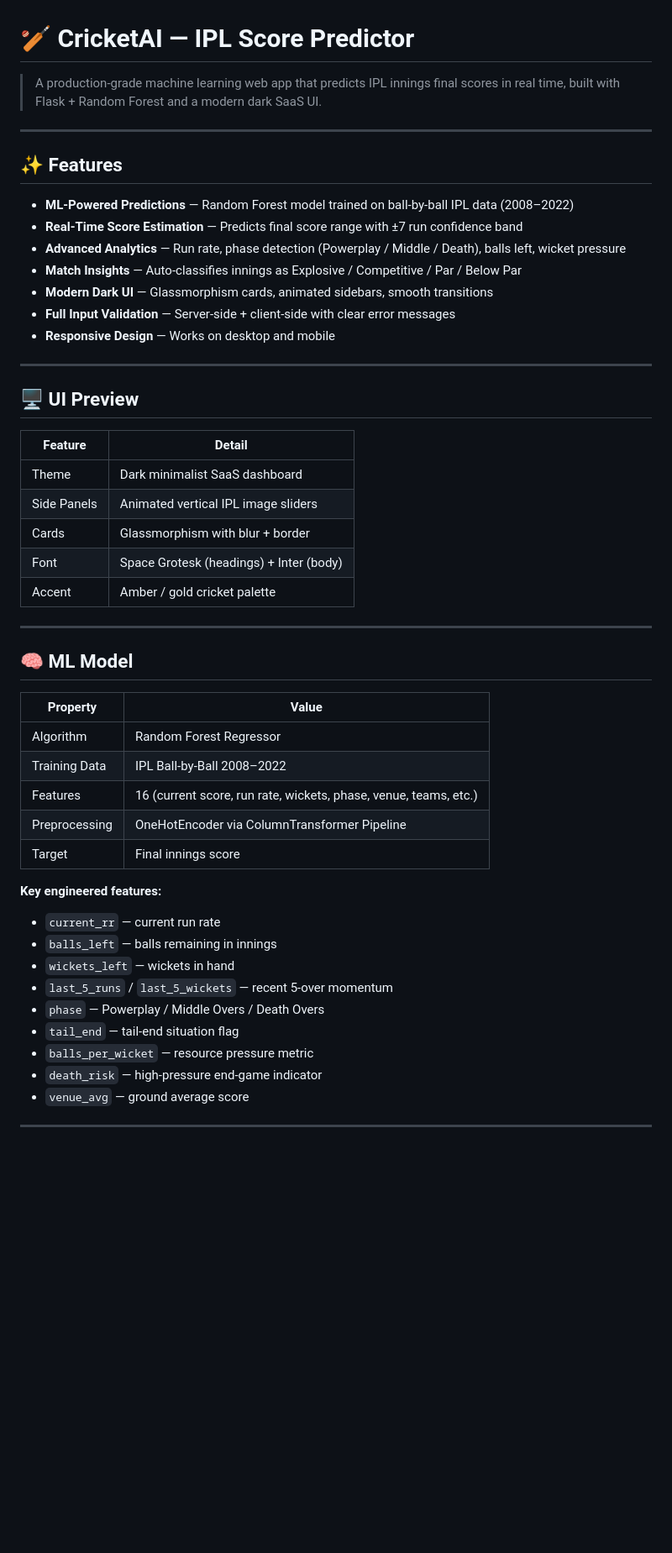
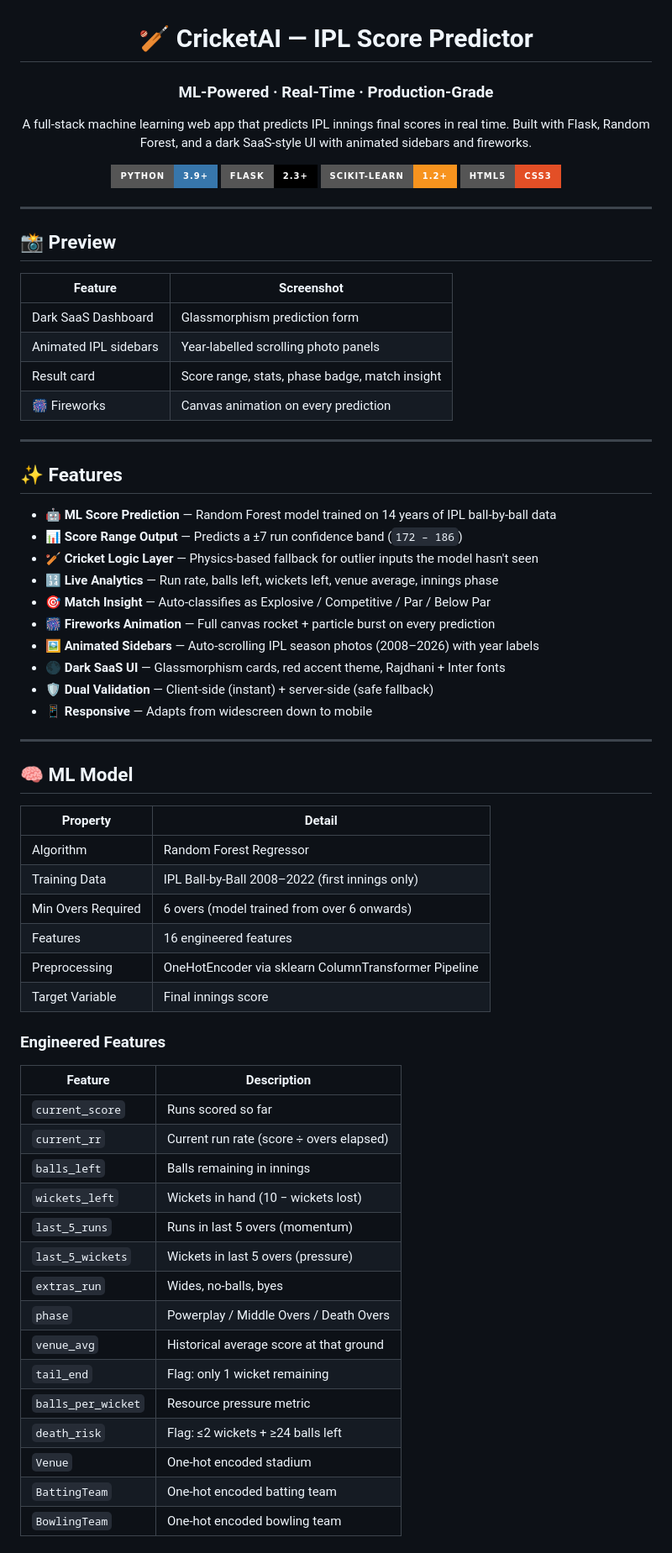
Before and after one commit to harshme017/Cricket-Score-Predictor-IPL-, a Markdown page: README.md, the part around one of its changes. Shown at 84% size. Rendered like a GitHub page; badges without logos; blank space fills up the shorter version.

Commit message:
Update README with project improvements

```diff
--- a/README.md
+++ b/README.md
@@ -1,50 +3,73 @@
 # 🏏 CricketAI — IPL Score Predictor
 
-> A production-grade machine learning web app that predicts IPL innings final scores in real time, built with Flask + Random Forest and a modern dark SaaS UI.
+### ML-Powered · Real-Time · Production-Grade
+
+A full-stack machine learning web app that predicts IPL innings final scores in real time.
+Built with Flask, Random Forest, and a dark SaaS-style UI with animated sidebars and fireworks.
+
+![Python](https://img.shields.io/badge/Python-3.9+-3776AB?style=for-the-badge&logo=python&logoColor=white)
+![Flask](https://img.shields.io/badge/Flask-2.3+-000000?style=for-the-badge&logo=flask&logoColor=white)
+![scikit-learn](https://img.shields.io/badge/scikit--learn-1.2+-F7931E?style=for-the-badge&logo=scikit-learn&logoColor=white)
+![HTML5](https://img.shields.io/badge/HTML5-CSS3-E34F26?style=for-the-badge&logo=html5&logoColor=white)
+
+</div>
+
+---
+
+## 📸 Preview
+
+| Feature | Screenshot |
+|---|---|
+| Dark SaaS Dashboard | Glassmorphism prediction form |
+| Animated IPL sidebars | Year-labelled scrolling photo panels |
+| Result card | Score range, stats, phase badge, match insight |
+| 🎆 Fireworks | Canvas animation on every prediction |
 
 ---
 
 ## ✨ Features
 
-- **ML-Powered Predictions** — Random Forest model trained on ball-by-ball IPL data (2008–2022)
-- **Real-Time Score Estimation** — Predicts final score range with ±7 run confidence band
-- **Advanced Analytics** — Run rate, phase detection (Powerplay / Middle / Death), balls left, wicket pressure
-- **Match Insights** — Auto-classifies innings as Explosive / Competitive / Par / Below Par
-- **Modern Dark UI** — Glassmorphism cards, animated sidebars, smooth transitions
-- **Full Input Validation** — Server-side + client-side with clear error messages
-- **Responsive Design** — Works on desktop and mobile
-
----
-
-## 🖥️ UI Preview
-
-| Feature | Detail |
-|---|---|
-| Theme | Dark minimalist SaaS dashboard |
-| Side Panels | Animated vertical IPL image sliders |
-| Cards | Glassmorphism with blur + border |
-| Font | Space Grotesk (headings) + Inter (body) |
-| Accent | Amber / gold cricket palette |
+- 🤖 **ML Score Prediction** — Random Forest model trained on 14 years of IPL ball-by-ball data
+- 📊 **Score Range Output** — Predicts a ±7 run confidence band (`172 – 186`)
+- 🏏 **Cricket Logic Layer** — Physics-based fallback for outlier inputs the model hasn't seen
+- 🔢 **Live Analytics** — Run rate, balls left, wickets left, venue average, innings phase
+- 🎯 **Match Insight** — Auto-classifies as Explosive / Competitive / Par / Below Par
+- 🎆 **Fireworks Animation** — Full canvas rocket + particle burst on every prediction
+- 🖼️ **Animated Sidebars** — Auto-scrolling IPL season photos (2008–2026) with year labels
+- 🌑 **Dark SaaS UI** — Glassmorphism cards, red accent theme, Rajdhani + Inter fonts
+- 🛡️ **Dual Validation** — Client-side (instant) + server-side (safe fallback)
+- 📱 **Responsive** — Adapts from widescreen down to mobile
 
 ---
 
 ## 🧠 ML Model
 
-| Property | Value |
+| Property | Detail |
 |---|---|
 | Algorithm | Random Forest Regressor |
-| Training Data | IPL Ball-by-Ball 2008–2022 |
-| Features | 16 (current score, run rate, wickets, phase, venue, teams, etc.) |
-| Preprocessing | OneHotEncoder via ColumnTransformer Pipeline |
-| Target | Final innings score |
+| Training Data | IPL Ball-by-Ball 2008–2022 (first innings only) |
+| Min Overs Required | 6 overs (model trained from over 6 onwards) |
+| Features | 16 engineered features |
+| Preprocessing | OneHotEncoder via sklearn ColumnTransformer Pipeline |
+| Target Variable | Final innings score |
 
-**Key engineered features:**
-- `current_rr` — current run rate
-- `balls_left` — balls remaining in innings
-- `wickets_left` — wickets in hand
-- `last_5_runs` / `last_5_wickets` — recent 5-over momentum
-- `phase` — Powerplay / Middle Overs / Death Overs
-- `tail_end` — tail-end situation flag
-- `balls_per_wicket` — resource pressure metric
-- `death_risk` — high-pressure end-game indicator
-- `venue_avg` — ground average score
+### Engineered Features
+
+| Feature | Description |
+|---|---|
+| `current_score` | Runs scored so far |
+| `current_rr` | Current run rate (score ÷ overs elapsed) |
+| `balls_left` | Balls remaining in innings |
+| `wickets_left` | Wickets in hand (10 − wickets lost) |
+| `last_5_runs` | Runs in last 5 overs (momentum) |
+| `last_5_wickets` | Wickets in last 5 overs (pressure) |
+| `extras_run` | Wides, no-balls, byes |
+| `phase` | Powerplay / Middle Overs / Death Overs |
+| `venue_avg` | Historical average score at that ground |
+| `tail_end` | Flag: only 1 wicket remaining |
+| `balls_per_wicket` | Resource pressure metric |
+| `death_risk` | Flag: ≤2 wickets + ≥24 balls left |
+| `Venue` | One-hot encoded stadium |
+| `BattingTeam` | One-hot encoded batting team |
+| `BowlingTeam` | One-hot encoded bowling team |
+
```
Also changed, not shown: other parts of README.md (+109 -38 lines).
